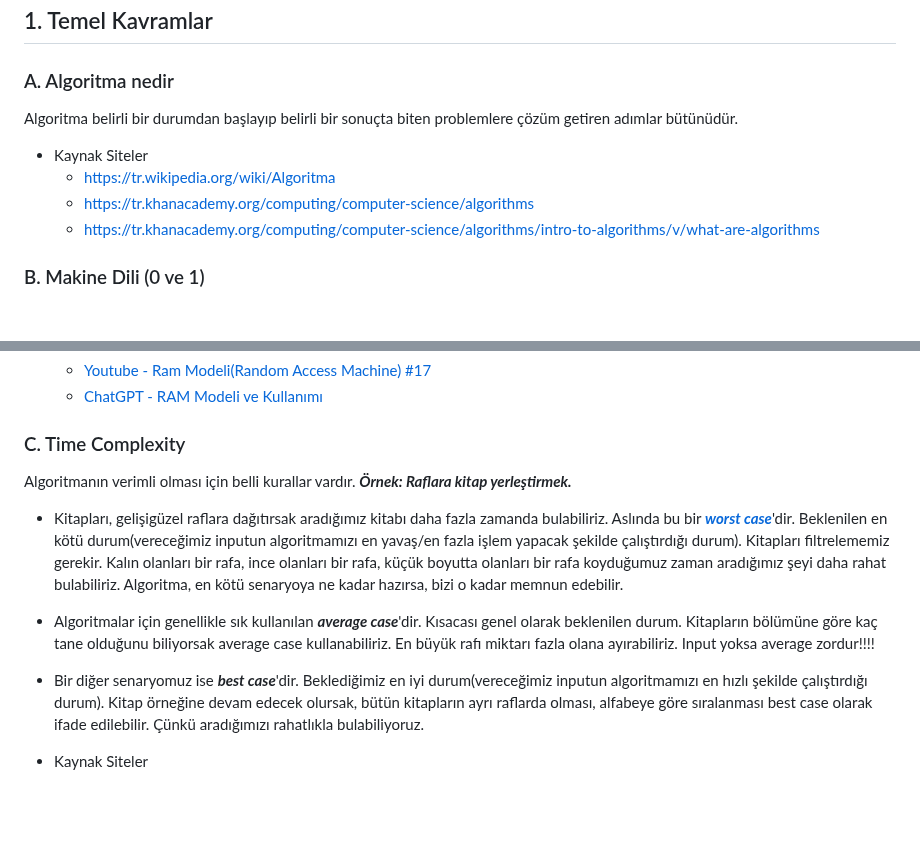
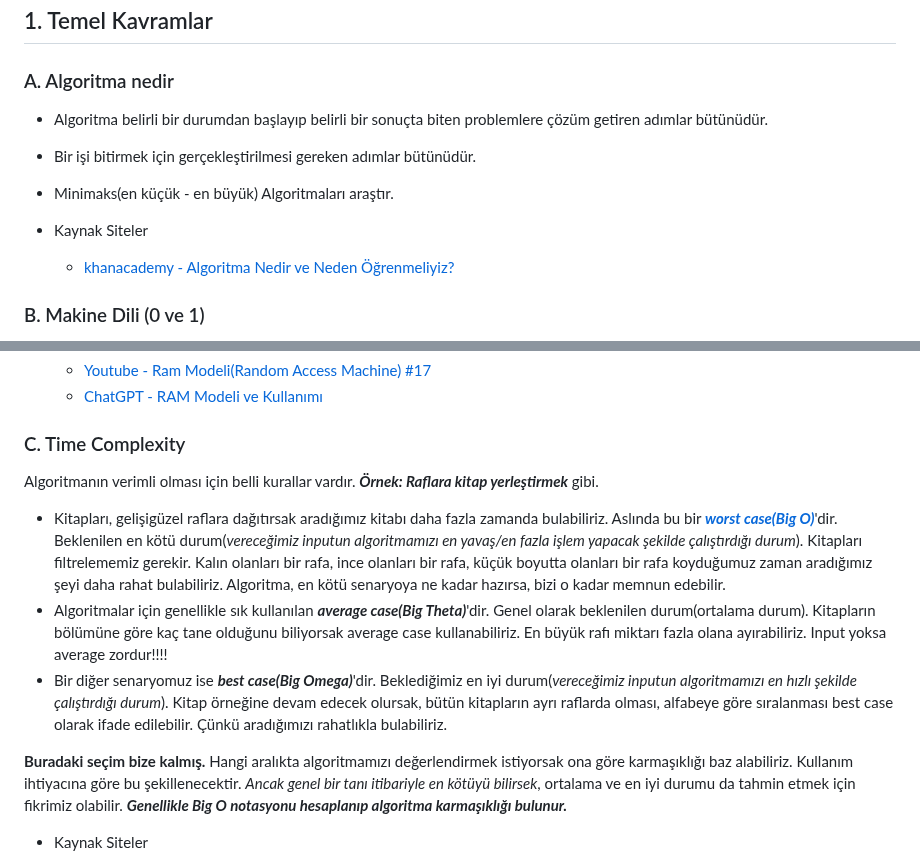
Before and after one commit to MyscherzoTR/Patika.dev-frontEnd-egitimi, a Markdown page: backEnd-egitimi/veri-yapilari-ve-algoritmalar/ders_notu.md, 2 parts joined by grey strips. Drawn GitHub-style; blank space fills up the shorter version.

```diff
--- a/backEnd-egitimi/veri-yapilari-ve-algoritmalar/ders_notu.md
+++ b/backEnd-egitimi/veri-yapilari-ve-algoritmalar/ders_notu.md
@@ -4,12 +4,12 @@
 
 ### A. Algoritma nedir
 
-Algoritma belirli bir durumdan başlayıp belirli bir sonuçta biten problemlere çözüm getiren adımlar bütünüdür.
+- Algoritma belirli bir durumdan başlayıp belirli bir sonuçta biten problemlere çözüm getiren adımlar bütünüdür.
+- Bir işi bitirmek için gerçekleştirilmesi gereken adımlar bütünüdür.
+- Minimaks(en küçük - en büyük) Algoritmaları araştır.
 
 - Kaynak Siteler
-    * https://tr.wikipedia.org/wiki/Algoritma
-    * https://tr.khanacademy.org/computing/computer-science/algorithms
-    * https://tr.khanacademy.org/computing/computer-science/algorithms/intro-to-algorithms/v/what-are-algorithms
+    * [khanacademy - Algoritma Nedir ve Neden Öğrenmeliyiz?](https://tr.khanacademy.org/computing/computer-science/algorithms/intro-to-algorithms/v/what-are-algorithms)
 
 ### B. Makine Dili (0 ve 1)
 
@@ -236,11 +237,14 @@ Bu hayalî cihaza ***RAM (Random Access Machine)*** diyoruz. Ram, algoritmalar a
 
 ### C. Time Complexity
 
-Algoritmanın verimli olması için belli kurallar vardır. ***Örnek: Raflara kitap yerleştirmek.***
+Algoritmanın verimli olması için belli kurallar vardır. ***Örnek: Raflara kitap yerleştirmek*** gibi.
 
-- Kitapları, gelişigüzel raflara dağıtırsak aradığımız kitabı daha fazla zamanda bulabiliriz. Aslında bu bir ***[worst case](https://bilgisayarkavramlari.com/2008/12/22/en-kotu-durum-analizi-worst-case-analysis/)***'dir. Beklenilen en kötü durum(vereceğimiz inputun algoritmamızı en yavaş/en fazla işlem yapacak şekilde çalıştırdığı durum). Kitapları filtrelememiz gerekir. Kalın olanları bir rafa, ince olanları bir rafa, küçük boyutta olanları bir rafa koyduğumuz zaman aradığımız şeyi daha rahat bulabiliriz. Algoritma, en kötü senaryoya ne kadar hazırsa, bizi o kadar memnun edebilir.
-- Algoritmalar için genellikle sık kullanılan ***average case***'dir. Kısacası genel olarak beklenilen durum. Kitapların bölümüne göre kaç tane olduğunu biliyorsak average case kullanabiliriz. En büyük rafı miktarı fazla olana ayırabiliriz. Input yoksa average zordur!!!!
-- Bir diğer senaryomuz ise ***best case***'dir. Beklediğimiz en iyi durum(vereceğimiz inputun algoritmamızı en hızlı şekilde çalıştırdığı durum). Kitap örneğine devam edecek olursak, bütün kitapların ayrı raflarda olması, alfabeye göre sıralanması best case olarak ifade edilebilir. Çünkü aradığımızı rahatlıkla bulabiliyoruz.
+- Kitapları, gelişigüzel raflara dağıtırsak aradığımız kitabı daha fazla zamanda bulabiliriz. Aslında bu bir ***[worst case(Big O)](https://bilgisayarkavramlari.com/2008/12/22/en-kotu-durum-analizi-worst-case-analysis/)***'dir. Beklenilen en kötü durum(*vereceğimiz inputun algoritmamızı en yavaş/en fazla işlem yapacak şekilde çalıştırdığı durum*).
+Kitapları filtrelememiz gerekir. Kalın olanları bir rafa, ince olanları bir rafa, küçük boyutta olanları bir rafa koyduğumuz zaman aradığımız şeyi daha rahat bulabiliriz. Algoritma, en kötü senaryoya ne kadar hazırsa, bizi o kadar memnun edebilir.
+- Algoritmalar için genellikle sık kullanılan ***average case(Big Theta)***'dir. Genel olarak beklenilen durum(ortalama durum). Kitapların bölümüne göre kaç tane olduğunu biliyorsak average case kullanabiliriz. En büyük rafı miktarı fazla olana ayırabiliriz. Input yoksa average zordur!!!!
+- Bir diğer senaryomuz ise ***best case(Big Omega)***'dir. Beklediğimiz en iyi durum(*vereceğimiz inputun algoritmamızı en hızlı şekilde çalıştırdığı durum*). Kitap örneğine devam edecek olursak, bütün kitapların ayrı raflarda olması, alfabeye göre sıralanması best case olarak ifade edilebilir. Çünkü aradığımızı rahatlıkla bulabiliriz.
+
+**Buradaki seçim bize kalmış.** Hangi aralıkta algoritmamızı değerlendirmek istiyorsak ona göre karmaşıklığı baz alabiliriz. Kullanım ihtiyacına göre bu şekillenecektir. *Ancak genel bir tanı itibariyle en kötüyü bilirsek*, ortalama ve en iyi durumu da tahmin etmek için fikrimiz olabilir. ***Genellikle Big O notasyonu hesaplanıp algoritma karmaşıklığı bulunur.***
 
 - Kaynak Siteler
     * [Youtube - Time Complexity #18](https://www.youtube.com/watch?v=Ie_Ax6KLI80)
```
Also changed, not shown: other parts of backEnd-egitimi/veri-yapilari-ve-algoritmalar/ders_notu.md (+1 -0 lines).
